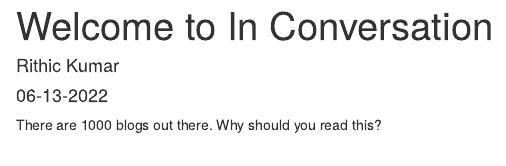
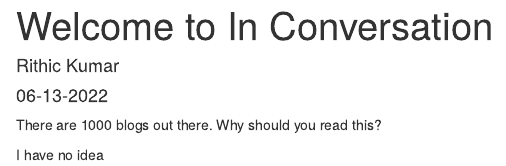
Before and after one commit to Rit-ctrl/In-Conversation, an R Markdown document (_posts/welcome/welcome.Rmd): the page in a window 1100 px wide, from its top. Rendered offline with R 4.5, knitr and Pandoc, with nearby package versions; drawn as R Markdown's standard HTML page in place of the format the file asks for.

Commit message:
Updated welcome

````diff
--- a/_posts/welcome/welcome.Rmd
+++ b/_posts/welcome/welcome.Rmd
@@ -14,6 +14,8 @@ output:
 
 There are 1000 blogs out there. Why should you read this?
 
+I have no idea
+
 ```{r setup, include=FALSE}
 knitr::opts_chunk$set(echo = FALSE)
 
````
Also changed, not shown: _posts/welcome/welcome.html, docs/posts/posts.json, docs/search.json, 4 other files.
